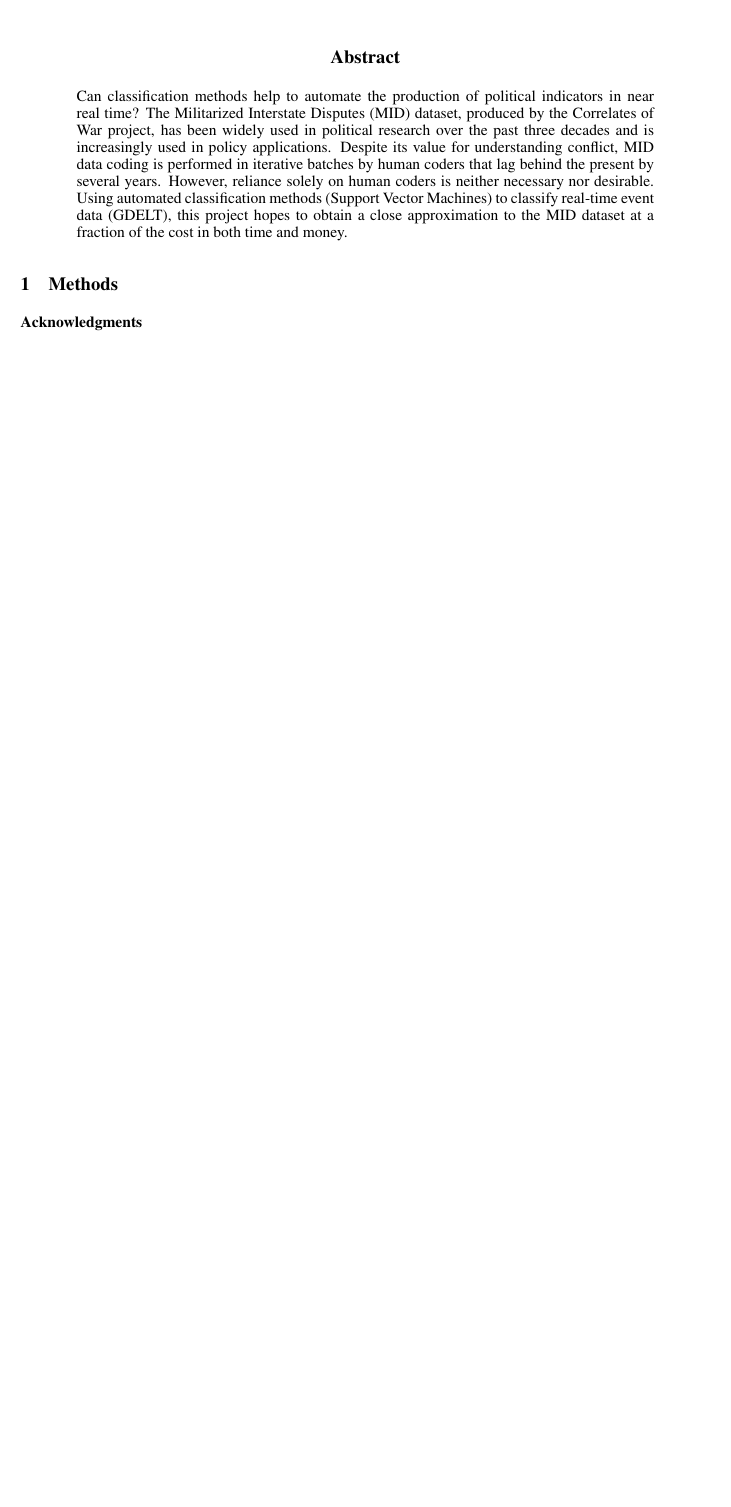
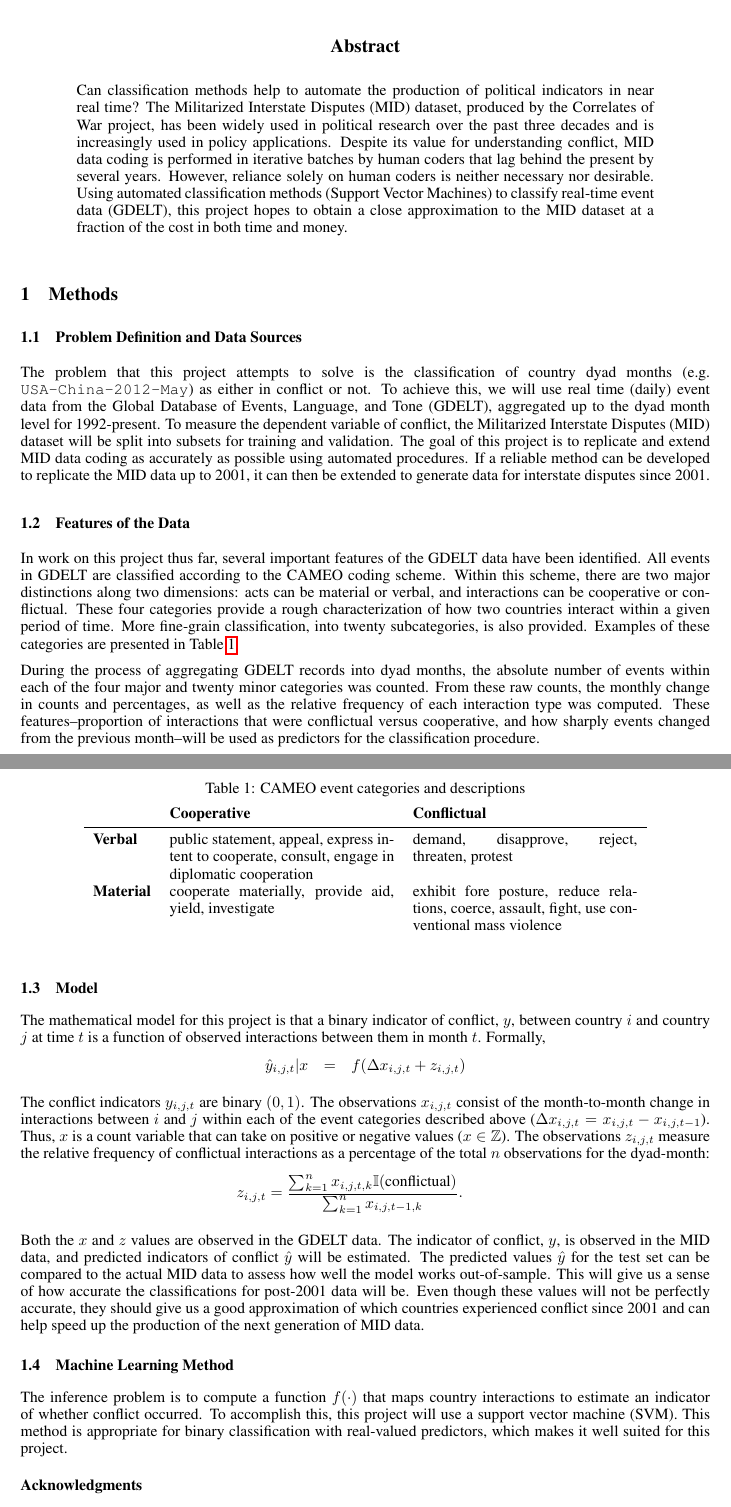
Before and after one commit to mcdickenson/cs571, a LaTeX problem sheet (homework/hw8/homework8mcd.tex): part of the page before the commit and two parts of pages 1 and 2 of 2 after it, the two joined at a grey line, cut so that both start at the same text, the shorter picture padded with empty space. Compiled offline with pdfLaTeX.

Commit message:
continue hw 8

```diff
--- a/homework/hw8/homework8mcd.tex
+++ b/homework/hw8/homework8mcd.tex
@@ -1,5 +1,6 @@
 \documentclass[12pt,letterpaper]{article} % For LaTeX2e
 \usepackage{amsmath,amsthm,amsfonts,amssymb,amscd}
+\usepackage{booktabs}
 \usepackage{fullpage}
 \usepackage{graphicx}
 \usepackage{lastpage}
@@ -58,19 +59,64 @@ Can classification methods help to automate the production of political indicato
 
 \section{Methods}
 
+\subsection{Problem Definition and Data Sources}
 % Summarize your data, describing the problem you are attempting to solve (e.g., prediction, classification).
 
+The problem that this project attempts to solve is the classification of country dyad months (e.g. \texttt{USA-China-2012-May}) as either in conflict or not. To achieve this, we will use real time (daily) event data from the Global Database of Events, Language, and Tone (GDELT), aggregated up to the dyad month level for 1992-present. To measure the dependent variable of conflict, the Militarized Interstate Disputes (MID) dataset will be split into subsets for training and validation. The goal of this project is to replicate and extend MID data coding as accurately as possible using automated procedures. If a reliable method can be developed to replicate the MID data up to 2001, it can then be extended to generate data for interstate disputes since 2001.
+% Cite gdelt
+% Cite mids
+
+
+\subsection{Features of the Data}
 % Describe the features that you will use from your data to solve this problem.
+
+In work on this project thus far, several important features of the GDELT data have been identified. All events in GDELT are classified according to the CAMEO coding scheme. Within this scheme, there are two major distinctions along two dimensions: acts can be material or verbal, and interactions can be cooperative or conflictual. These four categories provide a rough characterization of how two countries interact within a given period of time. More fine-grain classification, into twenty subcategories, is also provided. Examples of these categories are presented in Table \ref{cameo}.
+% Cite cameo
+
+\begin{table}[t]
+\caption{CAMEO event categories and descriptions}
+\label{cameo}
+\begin{center}
+\begin{tabular}{lp{2in}p{2in}}
+& \textbf{Cooperative} & \textbf{Conflictual} \\
+\midrule
+\textbf{Verbal} & public statement, appeal, express intent to cooperate, consult, engage in diplomatic cooperation & demand, disapprove, reject, threaten, protest \\
+\textbf{Material} & cooperate materially, provide aid, yield, investigate & exhibit fore posture, reduce relations, coerce, assault, fight, use conventional mass violence
+\end{tabular}
+\end{center}
+\end{table}
+
+During the process of aggregating GDELT records into dyad months, the absolute number of events within each of the four major and twenty minor categories was counted. From these raw counts, the monthly change in counts and percentages, as well as the relative frequency of each interaction type was computed. These features--proportion of interactions that were conflictual versus cooperative, and how sharply events changed from the previous month--will be used as predictors for the classification procedure.
+
+\subsection{Model}
 
 % Present your mathematical model in a rigorous and clear way with equations when necessary.
 
 % Please specify the random variables and parameters in your model (for example, xi ∈ R are real-valued and yj are categorical variables), and
 
+
+The mathematical model for this project is that a binary indicator of conflict, $y$, between country $i$ and country $j$ at time $t$ is a function of observed interactions between them in month $t$. Formally,
+\begin{eqnarray*}
+\hat{y}_{i,j,t}|x &=& f(\Delta x_{i,j,t} + z_{i,j,t})
+\end{eqnarray*}
+
+The conflict indicators $y_{i,j,t}$ are binary $(0,1)$. The observations $x_{i,j,t}$ consist of the month-to-month change in interactions between $i$ and $j$ within each of the event categories described above ($\Delta x_{i,j,t} = x_{i,j,t} - x_{i,j,t-1}$). Thus, $x$ is a count variable that can take on positive or negative values ($x \in \mathbb{Z}$). The observations $z_{i,j,t}$ measure the relative frequency of conflictual interactions as a percentage of the total $n$ observations for the dyad-month:
+\begin{eqnarray*}
+z_{i,j,t} = {\sum_{k=1}^n x_{i,j,t,k} \mathbb{I}(\text{conflictual})  \over \sum_{k=1}^n x_{i,j,t-1,k} }.
+\end{eqnarray*}
+
 % provide interpretations for these variables (i.e., which are observed, which are hidden, and which you will be estimating, and how each of the observed values will be processed from the original data).
+
+Both the $x$ and $z$ values are observed in the GDELT data. The indicator of conflict, $y$, is observed in the MID data, and predicted indicators of conflict $\hat{y}$ will be estimated. The predicted values $\hat{y}$ for the test set can be compared to the actual MID data to assess how well the model works out-of-sample. This will give us a sense of how accurate the classifications for post-2001 data will be. Even though these values will not be perfectly accurate, they should give us a good approximation of which countries experienced conflict since 2001 and can help speed up the production of the next generation of MID data.
+
+\subsection{Machine Learning Method}
 
 % In three sentences, describe the inference problem and what methods you will use for this task.
 
-% This work should be approximately 1-2 pages in TeX, and this text can be used directly in your project report. Please feel free to use the final project report TeX template to write this homework up.
+The inference problem is to compute a function $f(\cdot)$ that maps country interactions to estimate an indicator of whether conflict occurred. To accomplish this, this project will use a support vector machine (SVM). This method is appropriate for binary classification with real-valued predictors, which makes it well suited for this project.
+
+
+
 
 % \section{Results}
 
```
Also changed, not shown: homework/hw8/homework8mcd.pdf.
